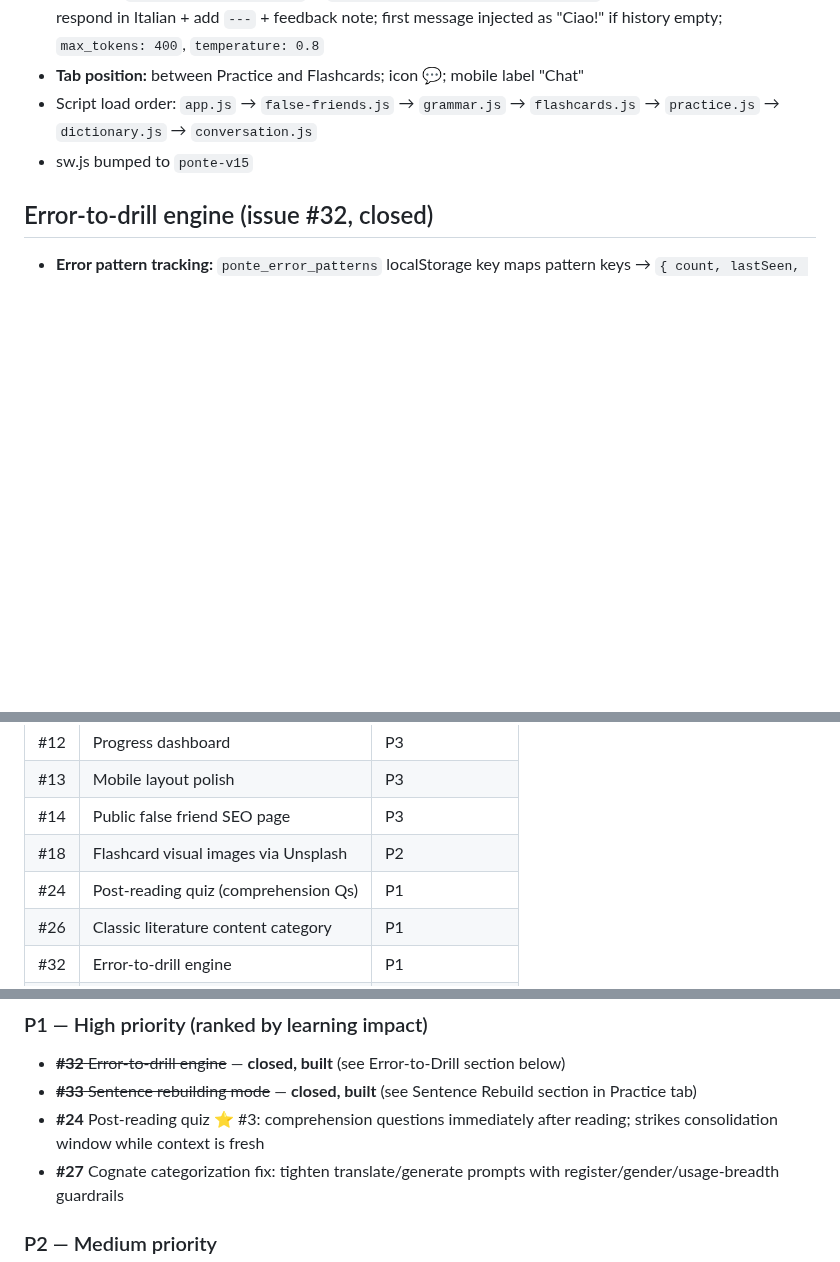
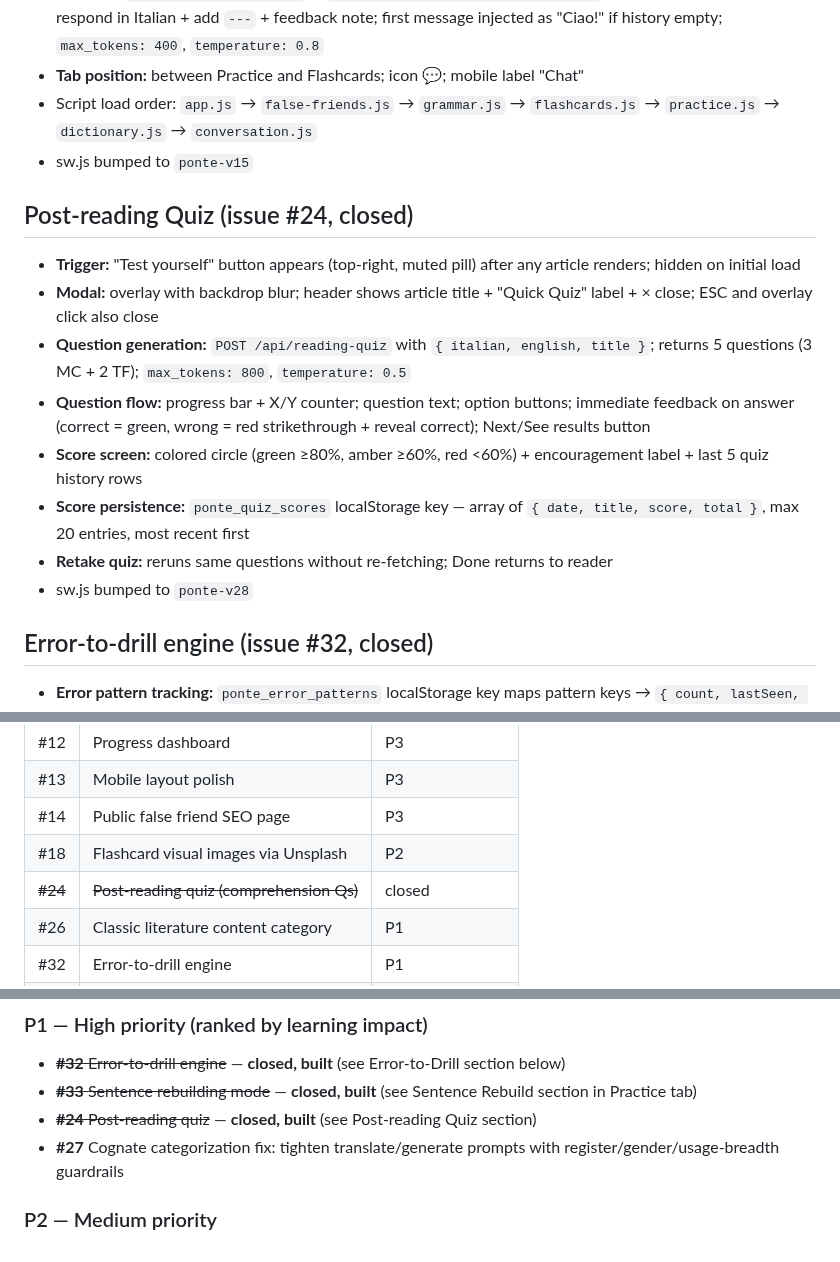
Before and after one commit to jonnylmazo-oss/ponte, a Markdown page: CLAUDE.md, 3 parts joined by grey strips. Drawn GitHub-style; blank space fills up the shorter version.

Commit message:
docs: update CLAUDE.md for post-reading quiz (#24)
Co-Authored-By: Claude Sonnet 4.6 <noreply@anthropic.com>

```diff
--- a/CLAUDE.md
+++ b/CLAUDE.md
@@ -255,6 +255,16 @@ Generated articles are cached in `localStorage` with key `ponte_article_{topic}_
 - Script load order: `app.js` → `false-friends.js` → `grammar.js` → `flashcards.js` → `practice.js` → `dictionary.js` → `conversation.js`
 - sw.js bumped to `ponte-v15`
 
+## Post-reading Quiz (issue #24, closed)
+- **Trigger:** "Test yourself" button appears (top-right, muted pill) after any article renders; hidden on initial load
+- **Modal:** overlay with backdrop blur; header shows article title + "Quick Quiz" label + × close; ESC and overlay click also close
+- **Question generation:** `POST /api/reading-quiz` with `{ italian, english, title }`; returns 5 questions (3 MC + 2 TF); `max_tokens: 800`, `temperature: 0.5`
+- **Question flow:** progress bar + X/Y counter; question text; option buttons; immediate feedback on answer (correct = green, wrong = red strikethrough + reveal correct); Next/See results button
+- **Score screen:** colored circle (green ≥80%, amber ≥60%, red <60%) + encouragement label + last 5 quiz history rows
+- **Score persistence:** `ponte_quiz_scores` localStorage key — array of `{ date, title, score, total }`, max 20 entries, most recent first
+- **Retake quiz:** reruns same questions without re-fetching; Done returns to reader
+- sw.js bumped to `ponte-v28`
+
 ## Error-to-drill engine (issue #32, closed)
 - **Error pattern tracking:** `ponte_error_patterns` localStorage key maps pattern keys → `{ count, lastSeen, label }`
   - Patterns: `false-friend`, `divergence`, `verb-essere`, `passato-prossimo`, `clitic-placement`, `subjunctive`, `geminates`, `verb-general`
@@ -368,7 +378,7 @@ Generated articles are cached in `localStorage` with key `ponte_article_{topic}_
 | #13 | Mobile layout polish | P3 |
 | #14 | Public false friend SEO page | P3 |
 | #18 | Flashcard visual images via Unsplash | P2 |
-| #24 | Post-reading quiz (comprehension Qs) | P1 |
+| ~~#24~~ | ~~Post-reading quiz (comprehension Qs)~~ | closed |
 | #26 | Classic literature content category | P1 |
 | #32 | Error-to-drill engine | P1 |
 | ~~#33~~ | ~~Sentence rebuilding mode~~ | closed |
@@ -394,7 +404,7 @@ Generated articles are cached in `localStorage` with key `ponte_article_{topic}_
 ### P1 — High priority (ranked by learning impact)
 - ~~**#32** Error-to-drill engine~~ — **closed, built** (see Error-to-Drill section below)
 - ~~**#33** Sentence rebuilding mode~~ — **closed, built** (see Sentence Rebuild section in Practice tab)
-- **#24** Post-reading quiz ⭐ #3: comprehension questions immediately after reading; strikes consolidation window while context is fresh
+- ~~**#24** Post-reading quiz~~ — **closed, built** (see Post-reading Quiz section)
 - **#27** Cognate categorization fix: tighten translate/generate prompts with register/gender/usage-breadth guardrails
 
 ### P2 — Medium priority
```
